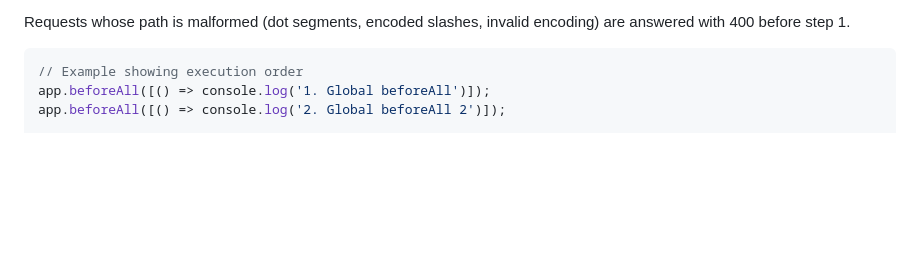
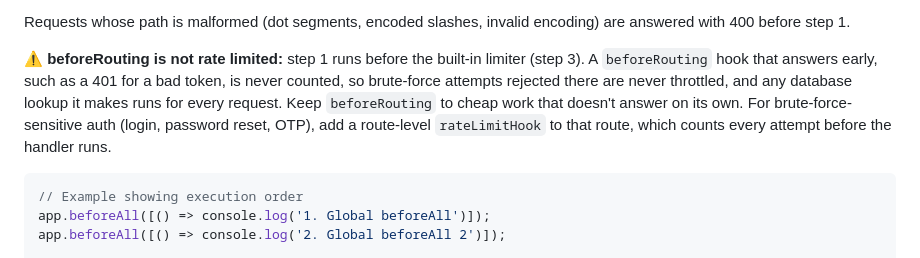
Before and after one commit to yinzers/YinzerFlow, a Markdown page: docs/core/core-concepts.md, the part around the change. Rendered like a GitHub page; blank space fills up the shorter version.

````diff
--- a/docs/core/core-concepts.md
+++ b/docs/core/core-concepts.md
@@ -324,6 +324,8 @@ Hooks execute in a specific order for predictable behavior:
 11. **Global afterAll hooks** (in registration order)
 
 Requests whose path is malformed (dot segments, encoded slashes, invalid encoding) are answered with 400 before step 1.
+
+<span style="color: #e74c3c">**⚠️ beforeRouting is not rate limited:**</span> step 1 runs before the built-in limiter (step 3). A `beforeRouting` hook that answers early, such as a 401 for a bad token, is never counted, so brute-force attempts rejected there are never throttled, and any database lookup it makes runs for every request. Keep `beforeRouting` to cheap work that doesn't answer on its own. For brute-force-sensitive auth (login, password reset, OTP), add a route-level `rateLimitHook` to that route, which counts every attempt before the handler runs.
 
 ```typescript
 // Example showing execution order
````
Also changed, not shown: docs/modules/rate-limiting.md (+4 -0 lines).
